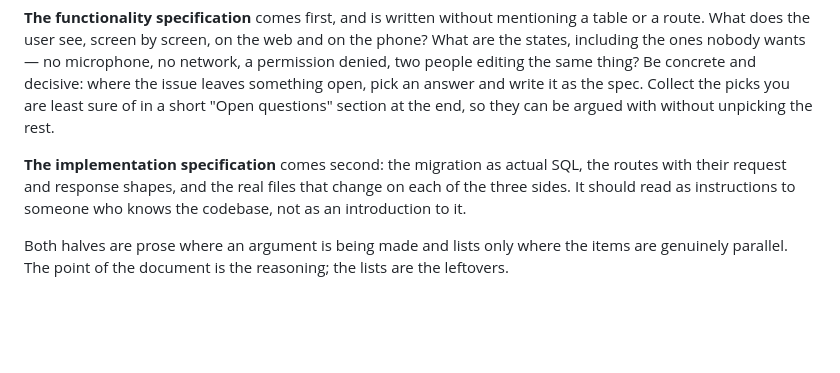
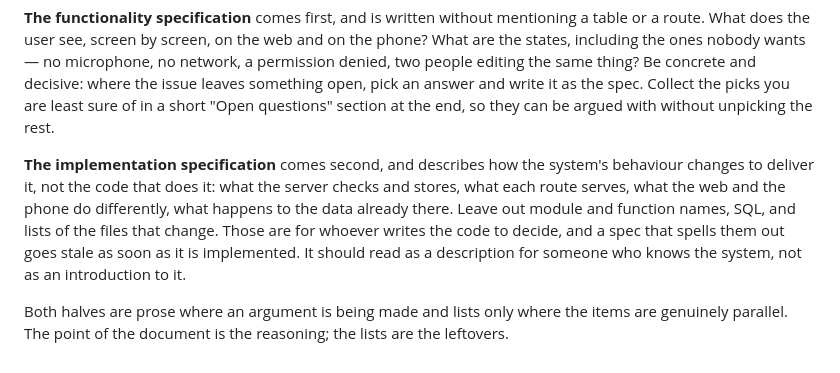
Before and after one commit to skagedal/iggybilly, a Markdown page: specs/README.md, the part around the change. Rendered like a GitHub page; blank space fills up the shorter version.

```diff
--- a/specs/README.md
+++ b/specs/README.md
@@ -93,11 +93,15 @@ leaves something open, pick an answer and write it as the spec. Collect
 the picks you are least sure of in a short "Open questions" section at
 the end, so they can be argued with without unpicking the rest.
 
-**The implementation specification** comes second: the migration as
-actual SQL, the routes with their request and response shapes, and the
-real files that change on each of the three sides. It should read as
-instructions to someone who knows the codebase, not as an introduction
-to it.
+**The implementation specification** comes second, and describes how
+the system's behaviour changes to deliver it, not the code that does
+it: what the server checks and stores, what each route serves, what the
+web and the phone do differently, what happens to the data already
+there. Leave out module and function names, SQL, and lists of the files
+that change. Those are for whoever writes the code to decide, and a
+spec that spells them out goes stale as soon as it is implemented. It
+should read as a description for someone who knows the system, not as
+an introduction to it.
 
 Both halves are prose where an argument is being made and lists only
 where the items are genuinely parallel. The point of the document is the
```
Also changed, not shown: specs/drafts/audio-formats.md (added, +216 -0 lines).
